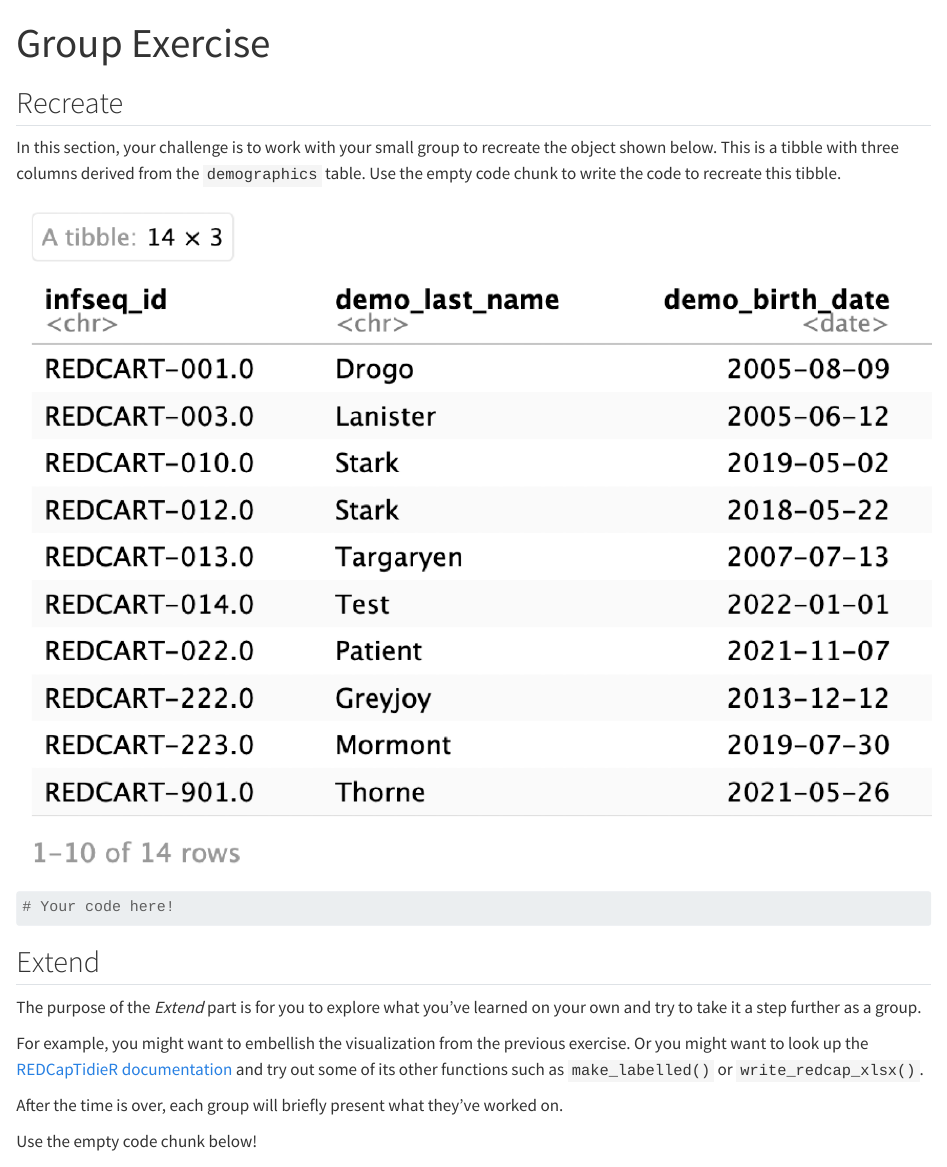
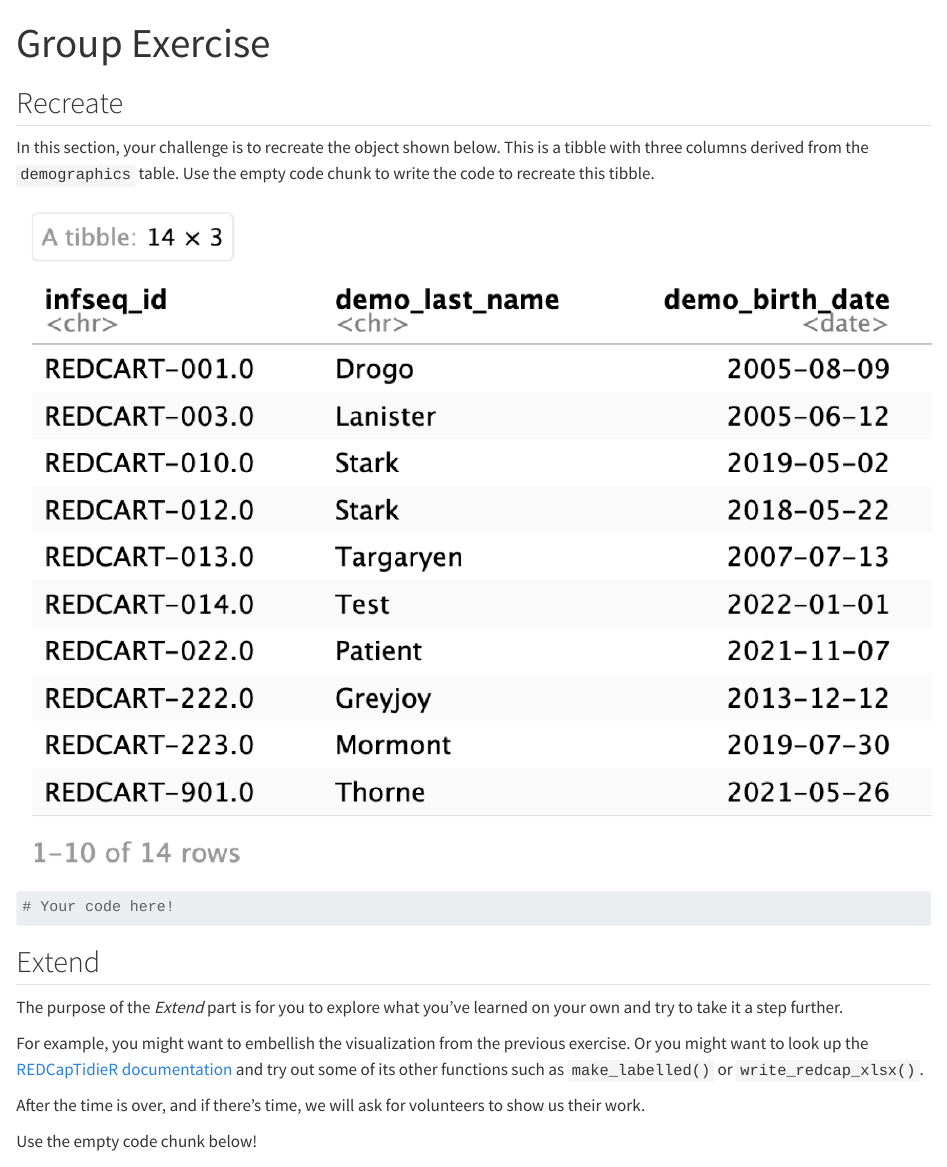
Before and after one commit to skadauke/rmedicine_2024_redcap_r_workshop, a Quarto document (exercises/04_recreate_extend.qmd): the page in a window 1100 px wide, from its top. Rendered offline with R 4.5, knitr and Pandoc in place of Quarto, with nearby package versions.

Commit message:
Finalize materials

```diff
--- a/exercises/04_recreate_extend.qmd
+++ b/exercises/04_recreate_extend.qmd
@@ -6,7 +6,7 @@ editor: visual
 
 ## Recreate
 
-In this section, your challenge is to work with your small group to recreate the object shown below. This is a tibble with three columns derived from the `demographics` table. Use the empty code chunk to write the code to recreate this tibble.
+In this section, your challenge is to recreate the object shown below. This is a tibble with three columns derived from the `demographics` table. Use the empty code chunk to write the code to recreate this tibble.
 
 ![](../exercises/recreate_tbl.png)
 
@@ -18,11 +18,11 @@ In this section, your challenge is to work with your small group to recreate the
 
 ## Extend
 
-The purpose of the *Extend* part is for you to explore what you've learned on your own and try to take it a step further as a group.
+The purpose of the *Extend* part is for you to explore what you've learned on your own and try to take it a step further.
 
 For example, you might want to embellish the visualization from the previous exercise. Or you might want to look up the [REDCapTidieR documentation](https://chop-cgtinformatics.github.io/REDCapTidieR/reference/index.html) and try out some of its other functions such as `make_labelled()` or `write_redcap_xlsx()`.
 
-After the time is over, each group will briefly present what they've worked on.
+After the time is over, and if there's time, we will ask for volunteers to show us their work.
 
 Use the empty code chunk below!
 
```
